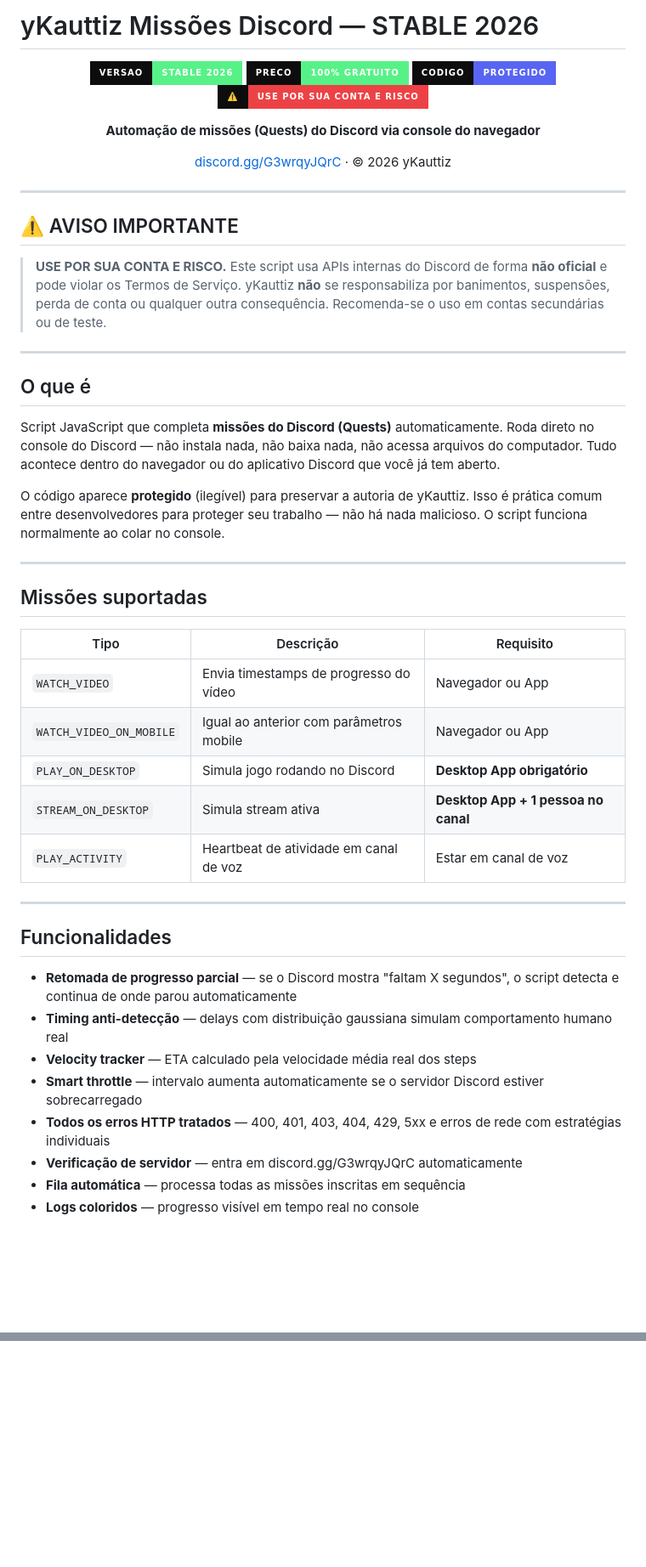
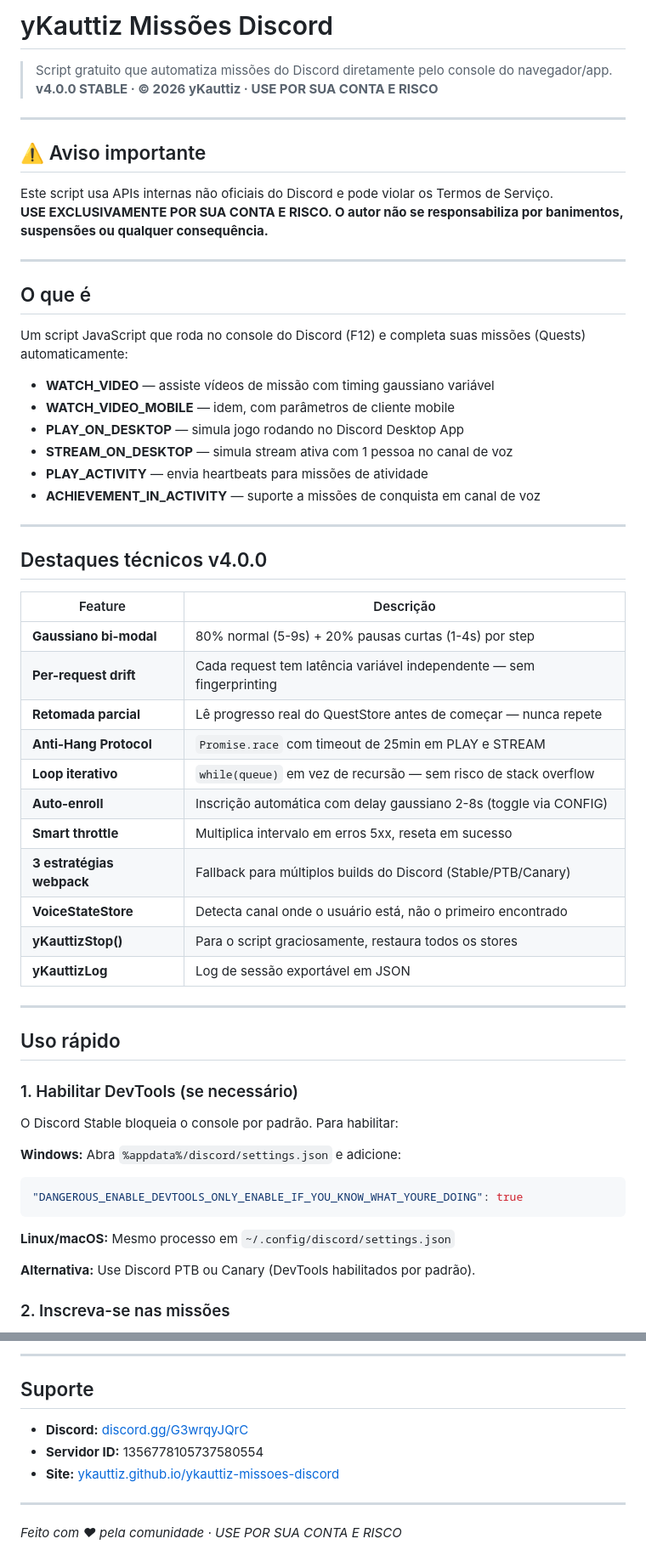
Before and after one commit to ykauttiz/ykauttiz-missoes-discord, a Markdown page: README.md, 2 parts joined by grey strips. Shown at 85% size. Drawn GitHub-style; badges without logos; blank space fills up the shorter version.

````diff
--- a/README.md
+++ b/README.md
@@ -1,56 +1,62 @@
-# yKauttiz Missões Discord — STABLE 2026
+# yKauttiz Missões Discord
 
-<div align="center">
-
-![STABLE](https://img.shields.io/badge/versao-STABLE%202026-57F287?style=for-the-badge&labelColor=0d0d0d)
-![GRATIS](https://img.shields.io/badge/preco-100%25%20gratuito-57F287?style=for-the-badge&labelColor=0d0d0d)
-![PROTEGIDO](https://img.shields.io/badge/codigo-protegido-5865F2?style=for-the-badge&labelColor=0d0d0d)
-![RISCO](https://img.shields.io/badge/⚠️-use%20por%20sua%20conta%20e%20risco-ED4245?style=for-the-badge&labelColor=0d0d0d)
-
-**Automação de missões (Quests) do Discord via console do navegador**
-
-[discord.gg/G3wrqyJQrC](https://discord.gg/G3wrqyJQrC) · © 2026 yKauttiz
-
-</div>
+> Script gratuito que automatiza missões do Discord diretamente pelo console do navegador/app.
+> **v4.0.0 STABLE · © 2026 yKauttiz · USE POR SUA CONTA E RISCO**
 
 ---
 
-## ⚠️ AVISO IMPORTANTE
+## ⚠️ Aviso importante
 
-> **USE POR SUA CONTA E RISCO.**
-> Este script usa APIs internas do Discord de forma **não oficial** e pode violar os Termos de Serviço.
-> yKauttiz **não** se responsabiliza por banimentos, suspensões, perda de conta ou qualquer outra consequência.
-> Recomenda-se o uso em contas secundárias ou de teste.
+Este script usa APIs internas não oficiais do Discord e pode violar os Termos de Serviço.
+**USE EXCLUSIVAMENTE POR SUA CONTA E RISCO. O autor não se responsabiliza por banimentos, suspensões ou qualquer consequência.**
 
 ---
 
 ## O que é
 
-Script JavaScript que completa **missões do Discord (Quests)** automaticamente. Roda direto no console do Discord — não instala nada, não baixa nada, não acessa arquivos do computador. Tudo acontece dentro do navegador ou do aplicativo Discord que você já tem aberto.
+Um script JavaScript que roda no console do Discord (F12) e completa suas missões (Quests) automaticamente:
 
-O código aparece **protegido** (ilegível) para preservar a autoria de yKauttiz. Isso é prática comum entre desenvolvedores para proteger seu trabalho — não há nada malicioso. O script funciona normalmente ao colar no console.
+- **WATCH_VIDEO** — assiste vídeos de missão com timing gaussiano variável
+- **WATCH_VIDEO_MOBILE** — idem, com parâmetros de cliente mobile
+- **PLAY_ON_DESKTOP** — simula jogo rodando no Discord Desktop App
+- **STREAM_ON_DESKTOP** — simula stream ativa com 1 pessoa no canal de voz
+- **PLAY_ACTIVITY** — envia heartbeats para missões de atividade
+- **ACHIEVEMENT_IN_ACTIVITY** — suporte a missões de conquista em canal de voz
 
 ---
 
-## Missões suportadas
+## Destaques técnicos v4.0.0
 
-| Tipo | Descrição | Requisito |
-|---|---|---|
-| `WATCH_VIDEO` | Envia timestamps de progresso do vídeo | Navegador ou App |
-| `WATCH_VIDEO_ON_MOBILE` | Igual ao anterior com parâmetros mobile | Navegador ou App |
-| `PLAY_ON_DESKTOP` | Simula jogo rodando no Discord | **Desktop App obrigatório** |
-| `STREAM_ON_DESKTOP` | Simula stream ativa | **Desktop App + 1 pessoa no canal** |
-| `PLAY_ACTIVITY` | Heartbeat de atividade em canal de voz | Estar em canal de voz |
+| Feature | Descrição |
+|---|---|
+| **Gaussiano bi-modal** | 80% normal (5-9s) + 20% pausas curtas (1-4s) por step |
+| **Per-request drift** | Cada request tem latência variável independente — sem fingerprinting |
+| **Retomada parcial** | Lê progresso real do QuestStore antes de começar — nunca repete |
+| **Anti-Hang Protocol** | `Promise.race` com timeout de 25min em PLAY e STREAM |
+| **Loop iterativo** | `while(queue)` em vez de recursão — sem risco de stack overflow |
+| **Auto-enroll** | Inscrição automática com delay gaussiano 2-8s (toggle via CONFIG) |
+| **Smart throttle** | Multiplica intervalo em erros 5xx, reseta em sucesso |
+| **3 estratégias webpack** | Fallback para múltiplos builds do Discord (Stable/PTB/Canary) |
+| **VoiceStateStore** | Detecta canal onde o usuário está, não o primeiro encontrado |
+| **yKauttizStop()** | Para o script graciosamente, restaura todos os stores |
+| **yKauttizLog** | Log de sessão exportável em JSON |
 
 ---
 
-## Funcionalidades
+## Uso rápido
 
-- **Retomada de progresso parcial** — se o Discord mostra "faltam X segundos", o script detecta e continua de onde parou automaticamente
-- **Timing anti-detecção** — delays com distribuição gaussiana simulam comportamento humano real
-- **Velocity tracker** — ETA calculado pela velocidade média real dos steps
-- **Smart throttle** — intervalo aumenta automaticamente se o servidor Discord estiver sobrecarregado
-- **Todos os erros HTTP tratados** — 400, 401, 403, 404, 429, 5xx e erros de rede com estratégias individuais
-- **Verificação de servidor** — entra em discord.gg/G3wrqyJQrC automaticamente
-- **Fila automática** — processa todas as missões inscritas em sequência
-- **Logs coloridos** — progresso visível em tempo real no console
+### 1. Habilitar DevTools (se necessário)
+
+O Discord Stable bloqueia o console por padrão. Para habilitar:
+
+**Windows:** Abra `%appdata%/discord/settings.json` e adicione:
+```json
+"DANGEROUS_ENABLE_DEVTOOLS_ONLY_ENABLE_IF_YOU_KNOW_WHAT_YOURE_DOING": true
+```
+
+**Linux/macOS:** Mesmo processo em `~/.config/discord/settings.json`
+
+**Alternativa:** Use Discord PTB ou Canary (DevTools habilitados por padrão).
+
+### 2. Inscreva-se nas missões
+
@@ -166,0 +234,11 @@ Feito com 💜 por **yKauttiz** · [discord.gg/G3wrqyJQrC](https://discord.gg/G3
+---
+
+## Suporte
+
+- **Discord:** [discord.gg/G3wrqyJQrC](https://discord.gg/G3wrqyJQrC)
+- **Servidor ID:** 1356778105737580554
+- **Site:** [ykauttiz.github.io/ykauttiz-missoes-discord](https://ykauttiz.github.io/ykauttiz-missoes-discord)
+
+---
+
+*Feito com ♥ pela comunidade · USE POR SUA CONTA E RISCO*
````
Also changed, not shown: other parts of README.md (+156 -95 lines).
